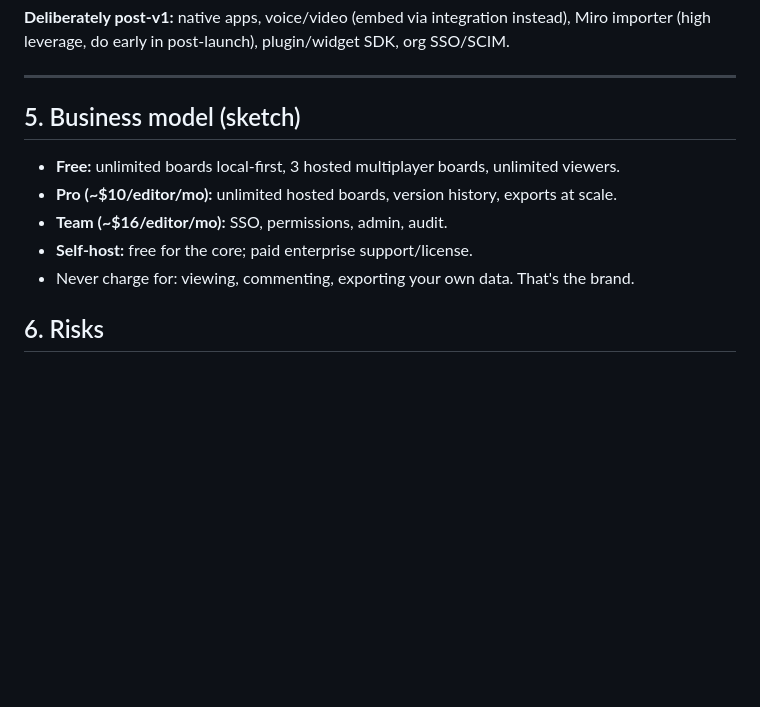
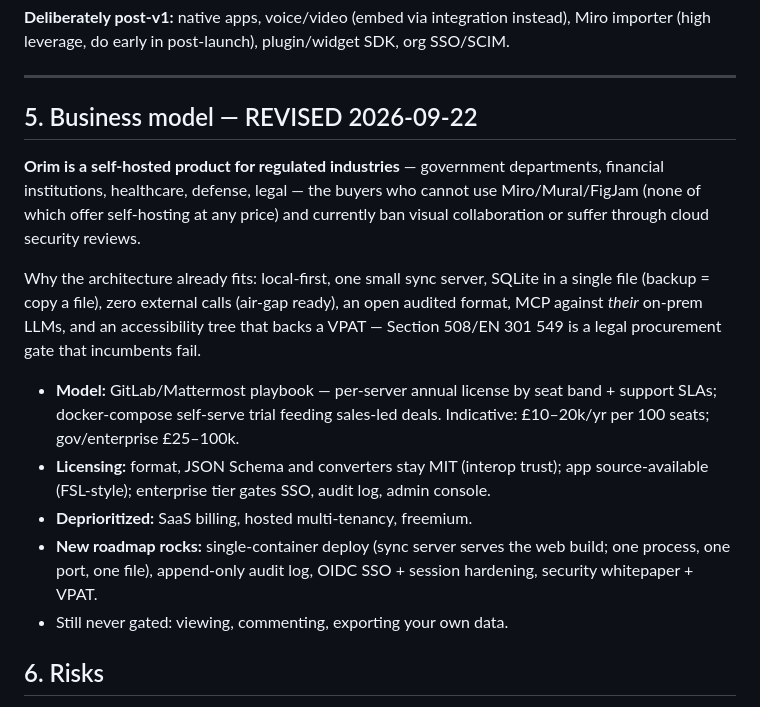
Before and after one commit to doideaco/orim, a Markdown page: PLAN.md, the part around the change. Drawn GitHub-style; blank space fills up the shorter version.

Commit message:
Reposition: self-hosted product for regulated industries
Not a SaaS. Miro/Mural/FigJam offer no self-hosting at any price;
government, finance, healthcare and defense buyers currently ban or
suffer cloud whiteboards. Orim's architecture already fits: local-first,
one server, SQLite in one file, zero external calls, open audited
format, MCP against on-prem LLMs, and an a11y tree that backs a VPAT
(Section 508 is a legal procurement gate incumbents fail).

Model: GitLab-style per-server annual licensing; format/converters stay
MIT, app source-available, enterprise tier gates SSO/audit/admin. New
roadmap rocks: single-container deploy, audit log, OIDC SSO, security
whitepaper + VPAT. Deprioritized: SaaS billing, multi-tenancy, freemium.

Co-Authored-By: Claude Fable 5 <noreply@anthropic.com>

```diff
--- a/PLAN.md
+++ b/PLAN.md
@@ -148,13 +148,31 @@ importer (high leverage, do early in post-launch), plugin/widget SDK, org SSO/SC
 
 ---
 
-## 5. Business model (sketch)
+## 5. Business model — REVISED 2026-09-22
 
-- **Free:** unlimited boards local-first, 3 hosted multiplayer boards, unlimited viewers.
-- **Pro (~$10/editor/mo):** unlimited hosted boards, version history, exports at scale.
-- **Team (~$16/editor/mo):** SSO, permissions, admin, audit.
-- **Self-host:** free for the core; paid enterprise support/license.
-- Never charge for: viewing, commenting, exporting your own data. That's the brand.
+**Orim is a self-hosted product for regulated industries** — government
+departments, financial institutions, healthcare, defense, legal — the buyers
+who cannot use Miro/Mural/FigJam (none of which offer self-hosting at any
+price) and currently ban visual collaboration or suffer through cloud
+security reviews.
+
+Why the architecture already fits: local-first, one small sync server, SQLite
+in a single file (backup = copy a file), zero external calls (air-gap ready),
+an open audited format, MCP against *their* on-prem LLMs, and an
+accessibility tree that backs a VPAT — Section 508/EN 301 549 is a legal
+procurement gate that incumbents fail.
+
+- **Model:** GitLab/Mattermost playbook — per-server annual license by seat
+  band + support SLAs; docker-compose self-serve trial feeding sales-led
+  deals. Indicative: £10–20k/yr per 100 seats; gov/enterprise £25–100k.
+- **Licensing:** format, JSON Schema and converters stay MIT (interop trust);
+  app source-available (FSL-style); enterprise tier gates SSO, audit log,
+  admin console.
+- **Deprioritized:** SaaS billing, hosted multi-tenancy, freemium.
+- **New roadmap rocks:** single-container deploy (sync server serves the web
+  build; one process, one port, one file), append-only audit log, OIDC SSO +
+  session hardening, security whitepaper + VPAT.
+- Still never gated: viewing, commenting, exporting your own data.
 
 ## 6. Risks
 
```
